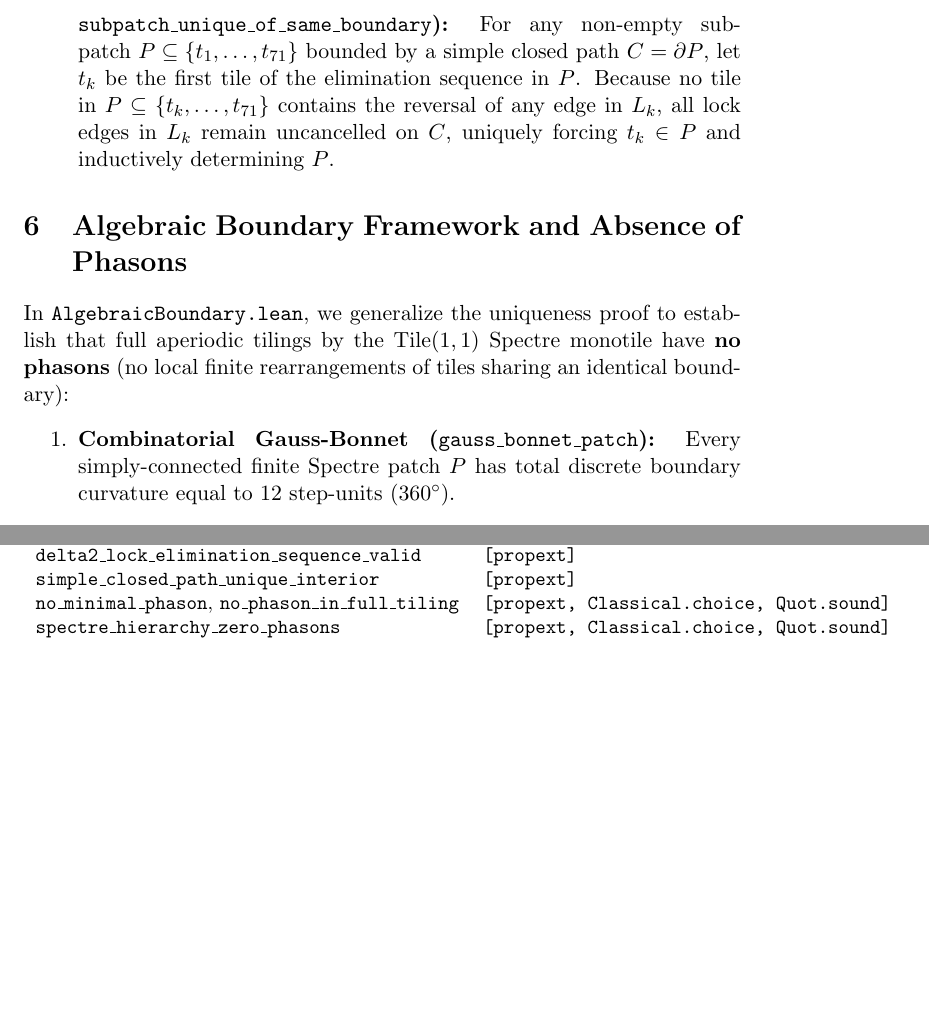
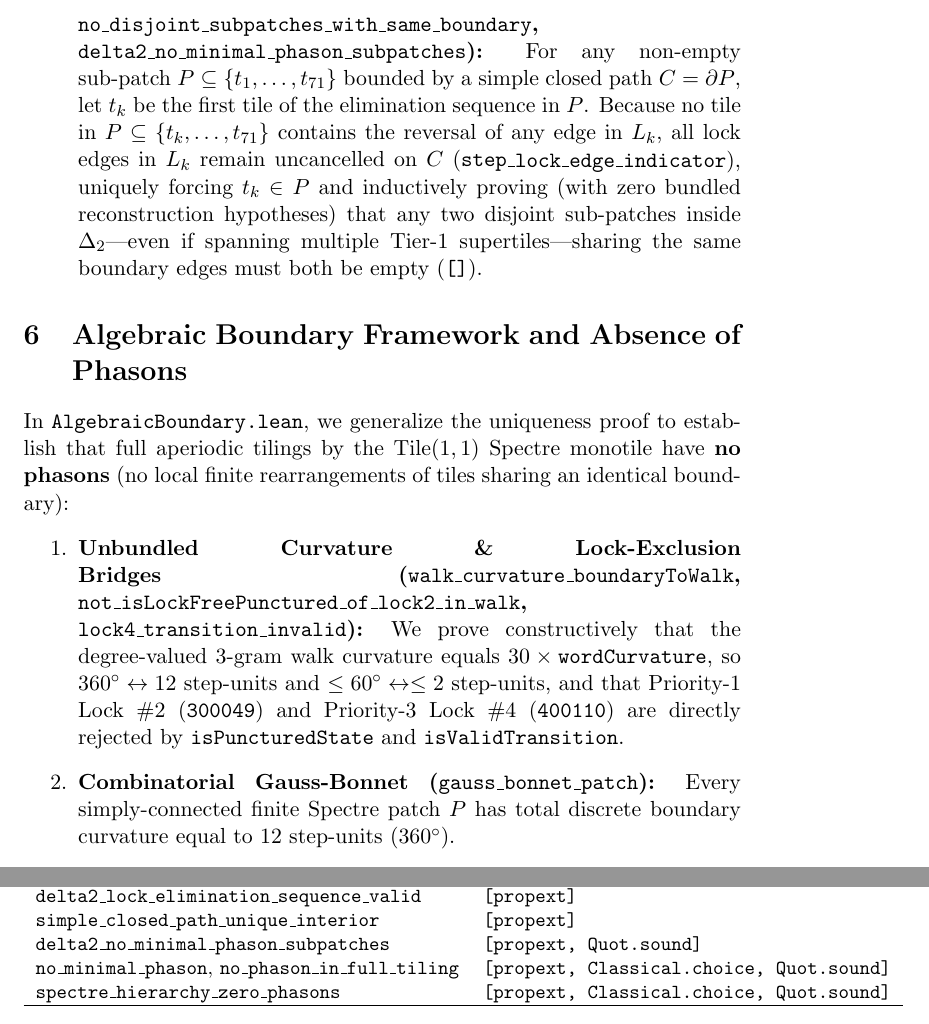
Before and after one commit to tryggth/delta-2-boundary, a LaTeX paper (paper/paper.tex): two parts of pages 4 and 5 of 5 before the commit and two parts of pages 4 and 5 of 6 after it, joined at a grey line, cut at the place of the change, the shorter picture padded with empty space. Compiled offline with pdfLaTeX.

Commit message:
Docs: Update README and monograph paper for Phase 4 constructive unbundling

```diff
--- a/paper/paper.tex
+++ b/paper/paper.tex
@@ -63,13 +63,14 @@ In \texttt{SimplePaths.lean}, we extend uniqueness from the outer $\Delta_2$ per
 \begin{enumerate}
 \item \textbf{Simple Loop Invariant (\texttt{delta2\_all\_cascade\_loops\_simple}):} The initial $\Delta_2$ perimeter and all 70 intermediate boundary loops in the peeling cascade are verified to be simple closed paths (\texttt{hasNoDuplicateNodes}).
 \item \textbf{Acyclic 3-Lock Elimination Order (\texttt{delta2\_lock\_elimination\_sequence\_valid}):} Ordering the 71 interior tiles as $t_1, \dots, t_{71}$ by the peeling cascade, at every step $k \in \{1, \dots, 71\}$ the anchor-lock edges $L_k \subset \partial t_k$ uniquely force $[t_k]$ across all 14 monotile alignments, and no later tile $t_j$ ($j > k$) contains any edge of $L_k$ or its reversal.
-\item \textbf{Universal Sub-Patch Uniqueness (\texttt{simple\_closed\_path\_unique\_interior}, \texttt{subpatch\_unique\_of\_same\_boundary}):} For any non-empty sub-patch $P \subseteq \{t_1, \dots, t_{71}\}$ bounded by a simple closed path $C = \partial P$, let $t_k$ be the first tile of the elimination sequence in $P$. Because no tile in $P \subseteq \{t_k, \dots, t_{71}\}$ contains the reversal of any edge in $L_k$, all lock edges in $L_k$ remain uncancelled on $C$, uniquely forcing $t_k \in P$ and inductively determining $P$.
+\item \textbf{Universal Sub-Patch Uniqueness (\texttt{simple\_closed\_path\_unique\_interior}, \texttt{no\_disjoint\_subpatches\_with\_same\_boundary}, \texttt{delta2\_no\_minimal\_phason\_subpatches}):} For any non-empty sub-patch $P \subseteq \{t_1, \dots, t_{71}\}$ bounded by a simple closed path $C = \partial P$, let $t_k$ be the first tile of the elimination sequence in $P$. Because no tile in $P \subseteq \{t_k, \dots, t_{71}\}$ contains the reversal of any edge in $L_k$, all lock edges in $L_k$ remain uncancelled on $C$ (\texttt{step\_lock\_edge\_indicator}), uniquely forcing $t_k \in P$ and inductively proving (with zero bundled reconstruction hypotheses) that any two disjoint sub-patches inside $\Delta_2$---even if spanning multiple Tier-1 supertiles---sharing the same boundary edges must both be empty (\texttt{[]}).
 \end{enumerate}
 
 \section{Algebraic Boundary Framework and Absence of Phasons}
 \label{sec:phasons}
 In \texttt{AlgebraicBoundary.lean}, we generalize the uniqueness proof to establish that full aperiodic tilings by the $\mathrm{Tile}(1,1)$ Spectre monotile have \textbf{no phasons} (no local finite rearrangements of tiles sharing an identical boundary):
 \begin{enumerate}
+\item \textbf{Unbundled Curvature \& Lock-Exclusion Bridges (\texttt{walk\_curvature\_boundaryToWalk}, \texttt{not\_isLockFreePunctured\_of\_lock2\_in\_walk}, \texttt{lock4\_transition\_invalid}):} We prove constructively that the degree-valued 3-gram walk curvature equals $30 \times \texttt{wordCurvature}$, so $360^\circ \leftrightarrow 12$ step-units and $\le 60^\circ \leftrightarrow \le 2$ step-units, and that Priority-1 Lock \#2 (\texttt{300049}) and Priority-3 Lock \#4 (\texttt{400110}) are directly rejected by \texttt{isPuncturedState} and \texttt{isValidTransition}.
 \item \textbf{Combinatorial Gauss-Bonnet (\texttt{gauss\_bonnet\_patch}):} Every simply-connected finite Spectre patch $P$ has total discrete boundary curvature equal to $12$ step-units ($360^\circ$).
 \item \textbf{Transfer-Matrix Curvature Bound (\texttt{lock\_free\_curvature\_bound}):} An exhaustive depth-first search over all punctured 3-gram states (\texttt{verify\_batch1}--\texttt{verify\_batch4} in \texttt{TransferMatrixBatches.lean}) proves that any boundary cycle devoid of the 3 anchor locks has total curvature $\le 2$ step-units ($60^\circ$).
 \item \textbf{No Minimal Phasons (\texttt{no\_minimal\_phason}):} Suppose $P_1, P_2$ form a minimal phason ($\partial P_1 = \partial P_2$ with $P_1 \cap P_2 = \emptyset$). By Gauss-Bonnet, their common boundary $w$ has curvature $12$. If $w$ contains a 3-anchor lock, \texttt{lock\_forces\_shared\_tile} forces a shared tile into $P_1 \cap P_2$, a contradiction; if $w$ is lock-free, its curvature is $\le 2$, contradicting $12 \le 2$.
@@ -93,6 +94,7 @@ All 777 build targets in \texttt{SpectreDeltaBoundary} compile cleanly in the Le
 \texttt{delta2\_all\_cascade\_loops\_simple} & \texttt{[propext]} \\
 \texttt{delta2\_lock\_elimination\_sequence\_valid} & \texttt{[propext]} \\
 \texttt{simple\_closed\_path\_unique\_interior} & \texttt{[propext]} \\
+\texttt{delta2\_no\_minimal\_phason\_subpatches} & \texttt{[propext, Quot.sound]} \\
 \texttt{no\_minimal\_phason}, \texttt{no\_phason\_in\_full\_tiling} & \texttt{[propext, Classical.choice, Quot.sound]} \\
 \texttt{spectre\_hierarchy\_zero\_phasons} & \texttt{[propext, Classical.choice, Quot.sound]} \\
 \hline
```
Also changed, not shown: README.md, paper/paper.pdf.
